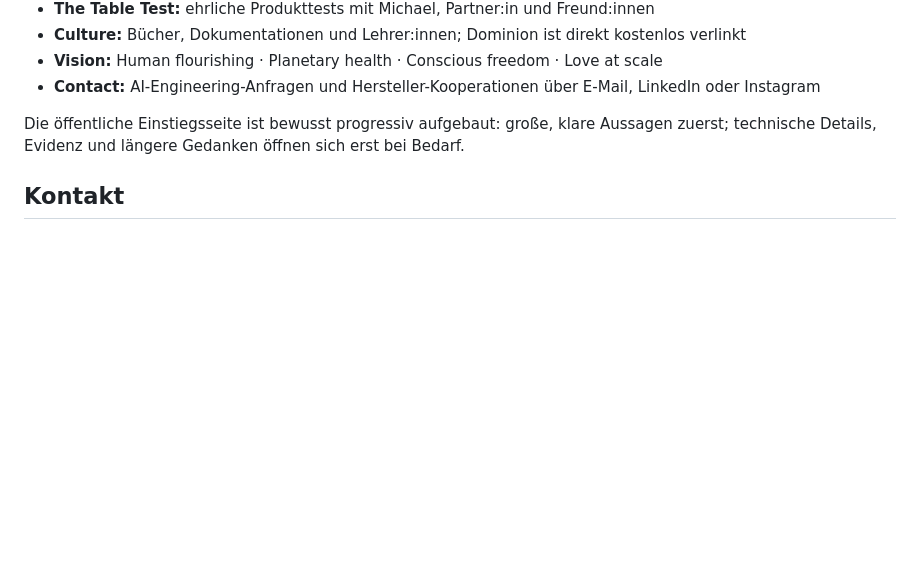
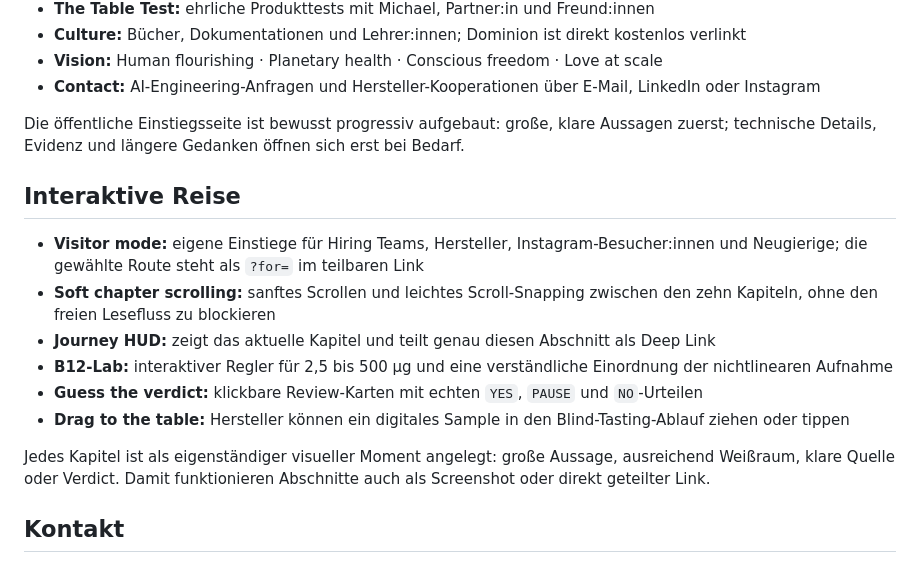
Before and after one commit to mikelninh/twelve-b12, a Markdown page: README.md, the part around the change. Rendered like a GitHub page; blank space fills up the shorter version.

Commit message:
Document interactive visitor journeys

```diff
--- a/README.md
+++ b/README.md
@@ -17,6 +17,17 @@ Michael Ninhs persönliche Website als lebendiger Index: AI-Projekte, Gedanken
 - **Contact:** AI-Engineering-Anfragen und Hersteller-Kooperationen über E-Mail, LinkedIn oder Instagram
 
 Die öffentliche Einstiegsseite ist bewusst progressiv aufgebaut: große, klare Aussagen zuerst; technische Details, Evidenz und längere Gedanken öffnen sich erst bei Bedarf.
+
+## Interaktive Reise
+
+- **Visitor mode:** eigene Einstiege für Hiring Teams, Hersteller, Instagram-Besucher:innen und Neugierige; die gewählte Route steht als `?for=` im teilbaren Link
+- **Soft chapter scrolling:** sanftes Scrollen und leichtes Scroll-Snapping zwischen den zehn Kapiteln, ohne den freien Lesefluss zu blockieren
+- **Journey HUD:** zeigt das aktuelle Kapitel und teilt genau diesen Abschnitt als Deep Link
+- **B12-Lab:** interaktiver Regler für 2,5 bis 500 µg und eine verständliche Einordnung der nichtlinearen Aufnahme
+- **Guess the verdict:** klickbare Review-Karten mit echten `YES`, `PAUSE` und `NO`-Urteilen
+- **Drag to the table:** Hersteller können ein digitales Sample in den Blind-Tasting-Ablauf ziehen oder tippen
+
+Jedes Kapitel ist als eigenständiger visueller Moment angelegt: große Aussage, ausreichend Weißraum, klare Quelle oder Verdict. Damit funktionieren Abschnitte auch als Screenshot oder direkt geteilter Link.
 
 ## Kontakt
 
```
